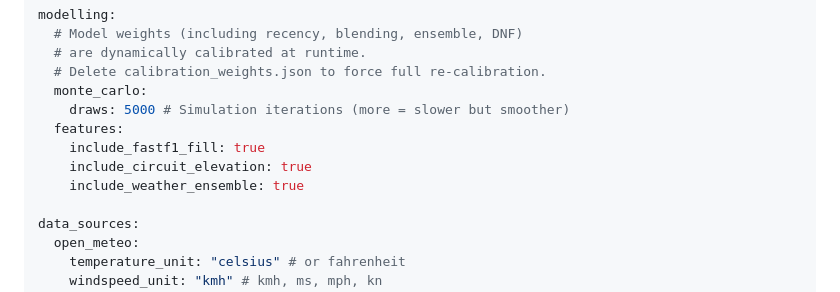
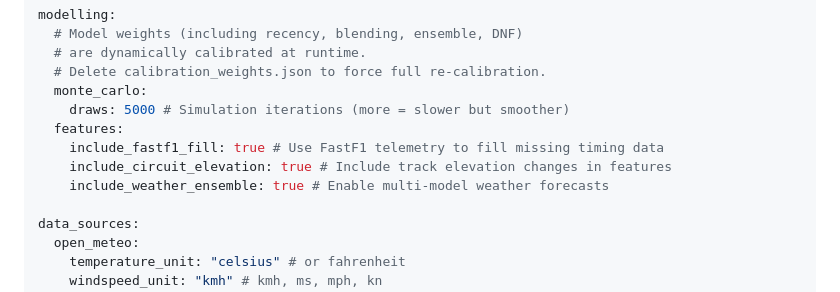
Before and after one commit to 2fst4u/f1predictor, a Markdown page: README.md, the part around the change. Rendered like a GitHub page.

Commit message:
docs: document feature flags in configuration section
Co-authored-by: 2fst4u <15257926+2fst4u@users.noreply.github.com>

```diff
--- a/README.md
+++ b/README.md
@@ -126,9 +126,9 @@ modelling:
   monte_carlo:
     draws: 5000 # Simulation iterations (more = slower but smoother)
   features:
-    include_fastf1_fill: true
-    include_circuit_elevation: true
-    include_weather_ensemble: true
+    include_fastf1_fill: true # Use FastF1 telemetry to fill missing timing data
+    include_circuit_elevation: true # Include track elevation changes in features
+    include_weather_ensemble: true # Enable multi-model weather forecasts
 
 data_sources:
   open_meteo:
```
Also changed, not shown: .jules/archivist.md (+3 -0 lines).
